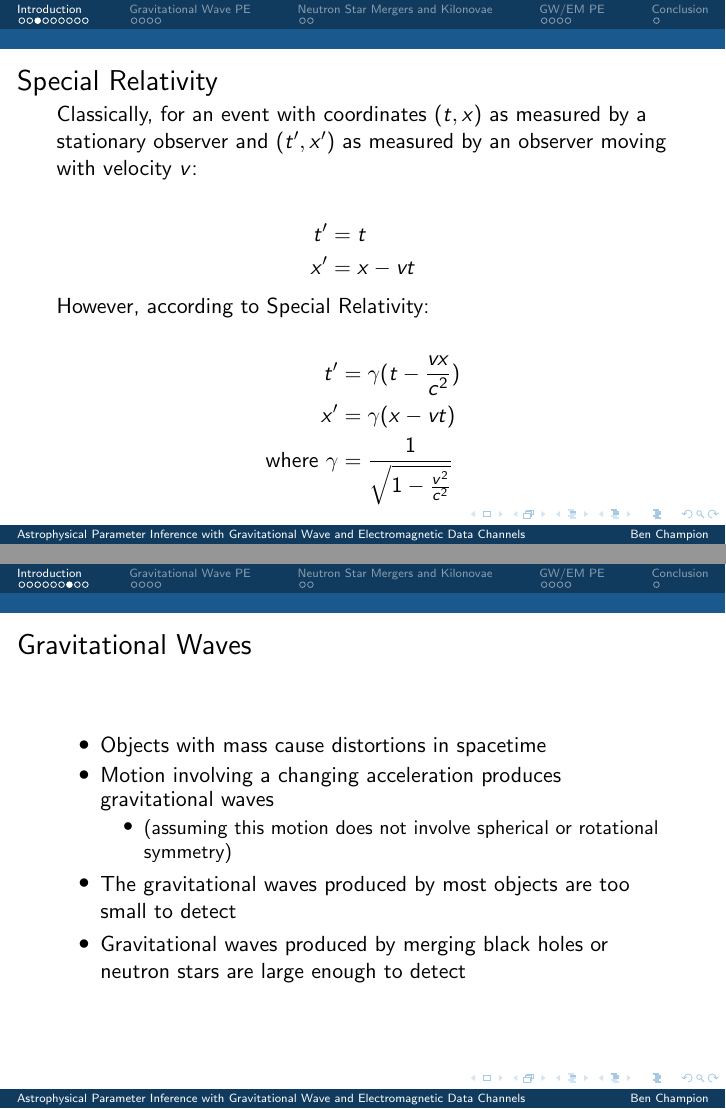
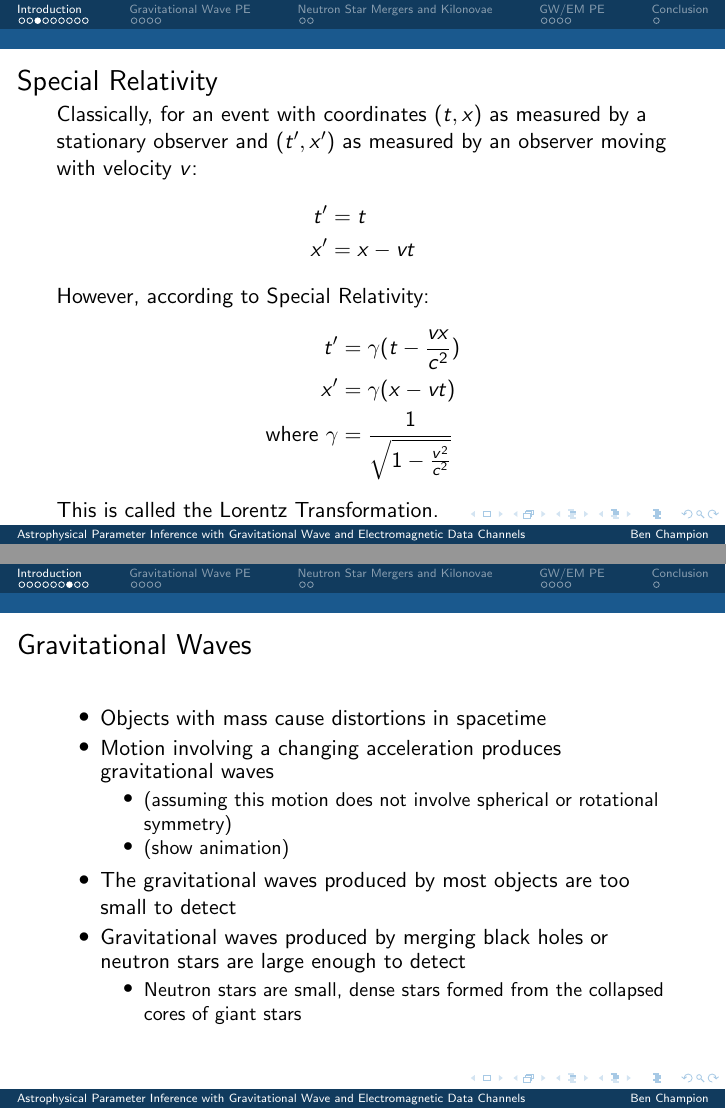
Before and after one commit to bwc3252/Presentations, LaTeX slides (LSF_CW/presentation.tex): pages 10 and 26 of 77 before the commit and pages 11 and 29 of 81 after it, joined at a grey line. Compiled offline with pdfLaTeX.

Commit message:
Updates based on Ofek's feedback

```diff
--- a/LSF_CW/presentation.tex
+++ b/LSF_CW/presentation.tex
@@ -71,13 +70,12 @@
   \pause
 
   However, according to Special Relativity:
-
   \begin{align*}
     t' &= \gamma (t - \frac {vx} {c^2}) \\
     x' &= \gamma (x - vt) \\
     \text{where } \gamma &= \frac {1} {\sqrt{1 - \frac {v^2} {c^2}}}
-  \end{align*}
-
+  \end{align*} \pause
+  This is called the Lorentz Transformation.
   }
 
 \frame{ \frametitle{General Relativity}
@@ -137,9 +135,13 @@
     \item Motion involving a changing acceleration produces gravitational waves \pause
     \begin{itemize}
       \item (assuming this motion does not involve spherical or rotational symmetry) \pause
+      \item (show animation) \pause
     \end{itemize}
     \item The gravitational waves produced by most objects are too small to detect \pause
-    \item Gravitational waves produced by merging black holes or neutron stars are large enough to detect
+    \item Gravitational waves produced by merging black holes or neutron stars are large enough to detect \pause
+    \begin{itemize}
+      \item Neutron stars are small, dense stars formed from the collapsed cores of giant stars
+    \end{itemize}
   \end{itemize}
 }
 
```
Also changed, not shown: LSF_CW/presentation.tex (8 more changed lines), 2 other files.
